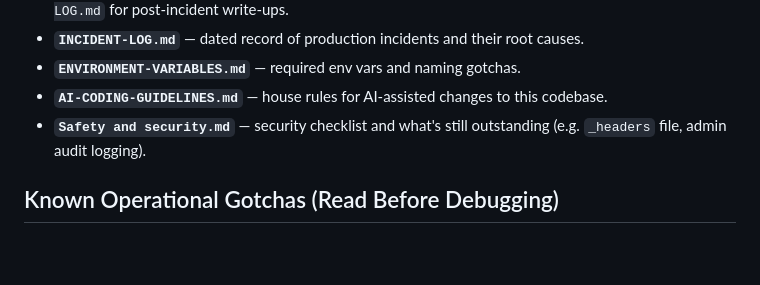
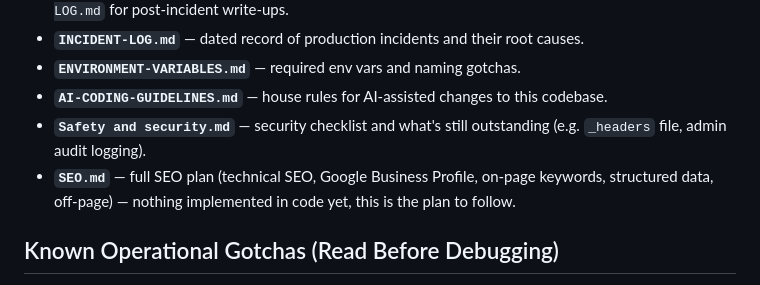
Before and after one commit to Gauravji120/Gaurav-Design-website-, a Markdown page: README.md, the part around the change. Drawn GitHub-style; blank space fills up the shorter version.

Commit message:
docs: link SEO.md from README

```diff
--- a/README.md
+++ b/README.md
@@ -67,6 +67,7 @@ A full order-management website for a solo freelance graphic designer, with a cl
 - **`ENVIRONMENT-VARIABLES.md`** — required env vars and naming gotchas.
 - **`AI-CODING-GUIDELINES.md`** — house rules for AI-assisted changes to this codebase.
 - **`Safety and security.md`** — security checklist and what's still outstanding (e.g. `_headers` file, admin audit logging).
+- **`SEO.md`** — full SEO plan (technical SEO, Google Business Profile, on-page keywords, structured data, off-page) — nothing implemented in code yet, this is the plan to follow.
 
 ## Known Operational Gotchas (Read Before Debugging)
 
```
